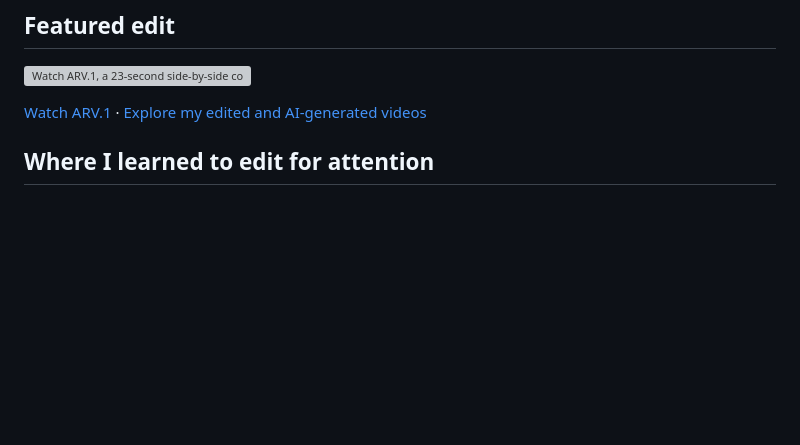
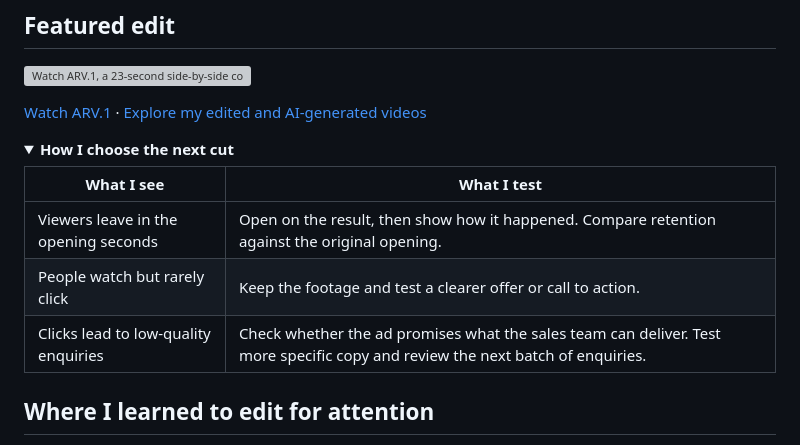
Before and after one commit to pvaour-code/pvaour-code, a Markdown page: README.md, the part around one of its changes. Rendered like a GitHub page; folded sections open; blank space fills up the shorter version; grey boxes are pictures that could not be loaded.

```diff
--- a/README.md
+++ b/README.md
@@ -13,6 +18,17 @@ I write, shoot and edit ads, then run them on Meta. I use retention and click-th
 [![Watch ARV.1, a 23-second side-by-side comparison of raw footage and the finished edit.](assets/raw-to-edit.webp)](https://drive.google.com/file/d/1lOWCoYUu7LxhB78B4cBXJxBS0PpAn3Bu/view)
 
 [Watch ARV.1](https://drive.google.com/file/d/1lOWCoYUu7LxhB78B4cBXJxBS0PpAn3Bu/view) · [Explore my edited and AI-generated videos](https://altafhusain.netlify.app/#video-editing)
+
+<details>
+<summary><strong>How I choose the next cut</strong></summary>
+
+| What I see | What I test |
+| --- | --- |
+| Viewers leave in the opening seconds | Open on the result, then show how it happened. Compare retention against the original opening. |
+| People watch but rarely click | Keep the footage and test a clearer offer or call to action. |
+| Clicks lead to low-quality enquiries | Check whether the ad promises what the sales team can deliver. Test more specific copy and review the next batch of enquiries. |
+
+</details>
 
 ## Where I learned to edit for attention
 
```
Also changed, not shown: other parts of README.md (+6 -1 lines), assets/edit-timeline.gif (added).
